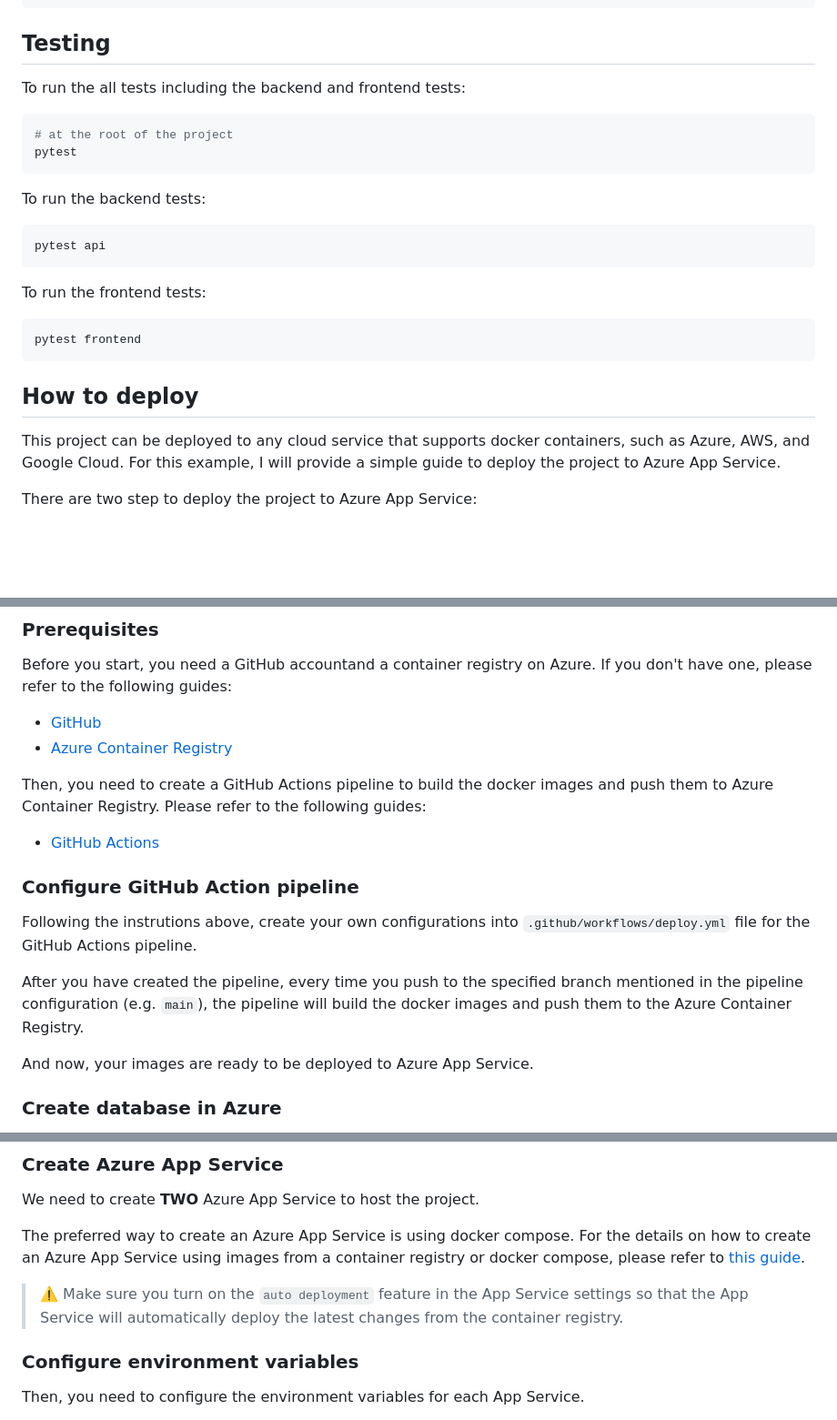
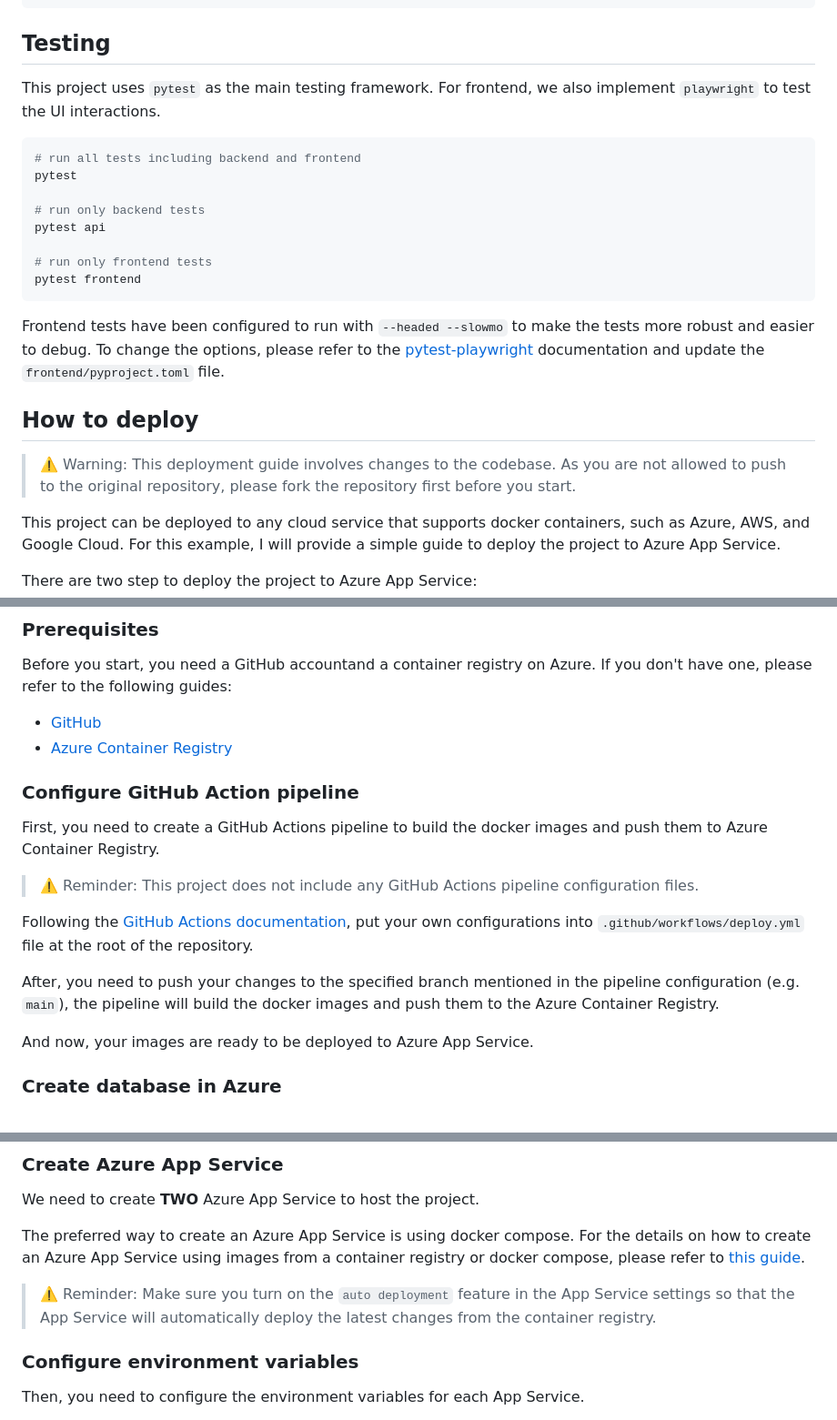
Before and after one commit to just-a-cody/dft-job-application, a Markdown page: README.md, 3 parts joined by grey strips. Shown at 91% size. Rendered like a GitHub page; blank space fills up the shorter version.

Commit message:
docs: enhance README testing section with pytest and playwright details

````diff
--- a/README.md
+++ b/README.md
@@ -114,26 +114,24 @@ python manage.py runserver
 
 ## Testing
 
-To run the all tests including the backend and frontend tests:
+This project uses `pytest` as the main testing framework. For frontend, we also implement `playwright` to test the UI interactions.
 
 ```bash
-# at the root of the project
+# run all tests including backend and frontend
 pytest
-```
 
-To run the backend tests:
+# run only backend tests
+pytest api
 
-```bash
-pytest api
-```
-
-To run the frontend tests:
-
-```bash
+# run only frontend tests
 pytest frontend
 ```
 
+Frontend tests have been configured to run with `--headed --slowmo` to make the tests more robust and easier to debug. To change the options, please refer to the [pytest-playwright](https://playwright.dev/python/docs/pytest-plugin#configuration) documentation and update the `frontend/pyproject.toml` file.
+
 ## How to deploy
+
+> ⚠️ Warning: This deployment guide involves changes to the codebase. As you are not allowed to push to the original repository, please fork the repository first before you start.
 
 This project can be deployed to any cloud service that supports docker containers, such as Azure, AWS, and Google Cloud. For this example, I will provide a simple guide to deploy the project to Azure App Service.
 
@@ -149,15 +147,15 @@ Before you start, you need a GitHub accountand a container registry on Azure. If
 - [GitHub](https://github.com/join)
 - [Azure Container Registry](https://learn.microsoft.com/en-us/azure/container-registry/container-registry-get-started-portal)
 
-Then, you need to create a GitHub Actions pipeline to build the docker images and push them to Azure Container Registry. Please refer to the following guides:
-
-- [GitHub Actions](https://docs.github.com/en/actions)
-
 ### Configure GitHub Action pipeline
 
-Following the instrutions above, create your own configurations into `.github/workflows/deploy.yml` file for the GitHub Actions pipeline.
+First, you need to create a GitHub Actions pipeline to build the docker images and push them to Azure Container Registry.
 
-After you have created the pipeline, every time you push to the specified branch mentioned in the pipeline configuration (e.g. `main`), the pipeline will build the docker images and push them to the Azure Container Registry.
+> ⚠️ Reminder: This project does not include any GitHub Actions pipeline configuration files.
+
+Following the [GitHub Actions documentation](https://docs.github.com/en/actions), put your own configurations into `.github/workflows/deploy.yml` file at the root of the repository.
+
+After, you need to push your changes to the specified branch mentioned in the pipeline configuration (e.g. `main`), the pipeline will build the docker images and push them to the Azure Container Registry.
 
 And now, your images are ready to be deployed to Azure App Service.
 
@@ -173,7 +171,7 @@ We need to create **TWO** Azure App Service to host the project.
 
 The preferred way to create an Azure App Service is using docker compose. For the details on how to create an Azure App Service using images from a container registry or docker compose, please refer to [this guide](https://learn.microsoft.com/en-us/azure/app-service/quickstart-python?pivots=python-framework-flask).
 
-> ⚠️ Make sure you turn on the `auto deployment` feature in the App Service settings so that the App Service will automatically deploy the latest changes from the container registry.
+> ⚠️ Reminder: Make sure you turn on the `auto deployment` feature in the App Service settings so that the App Service will automatically deploy the latest changes from the container registry.
 
 ### Configure environment variables
 
````
